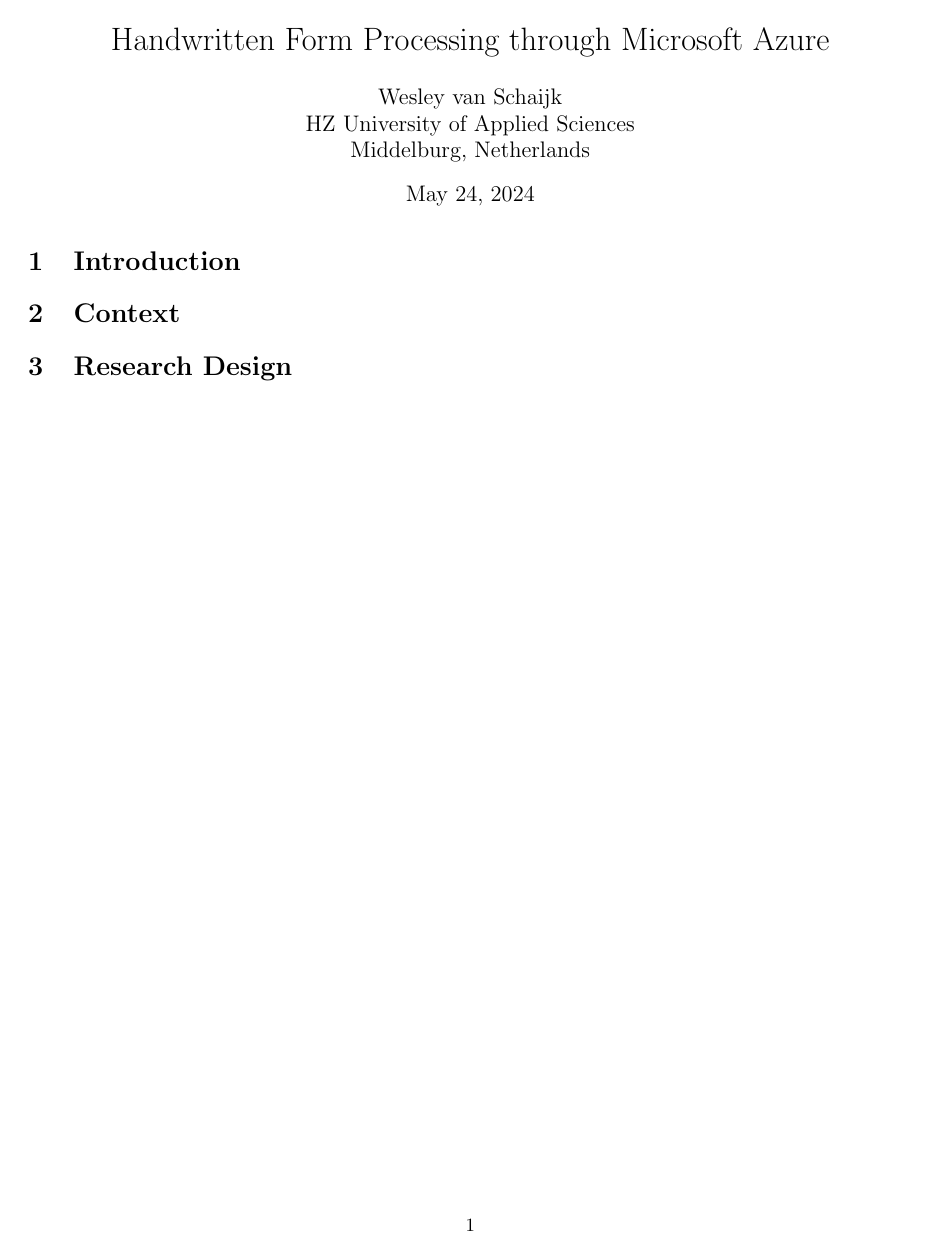
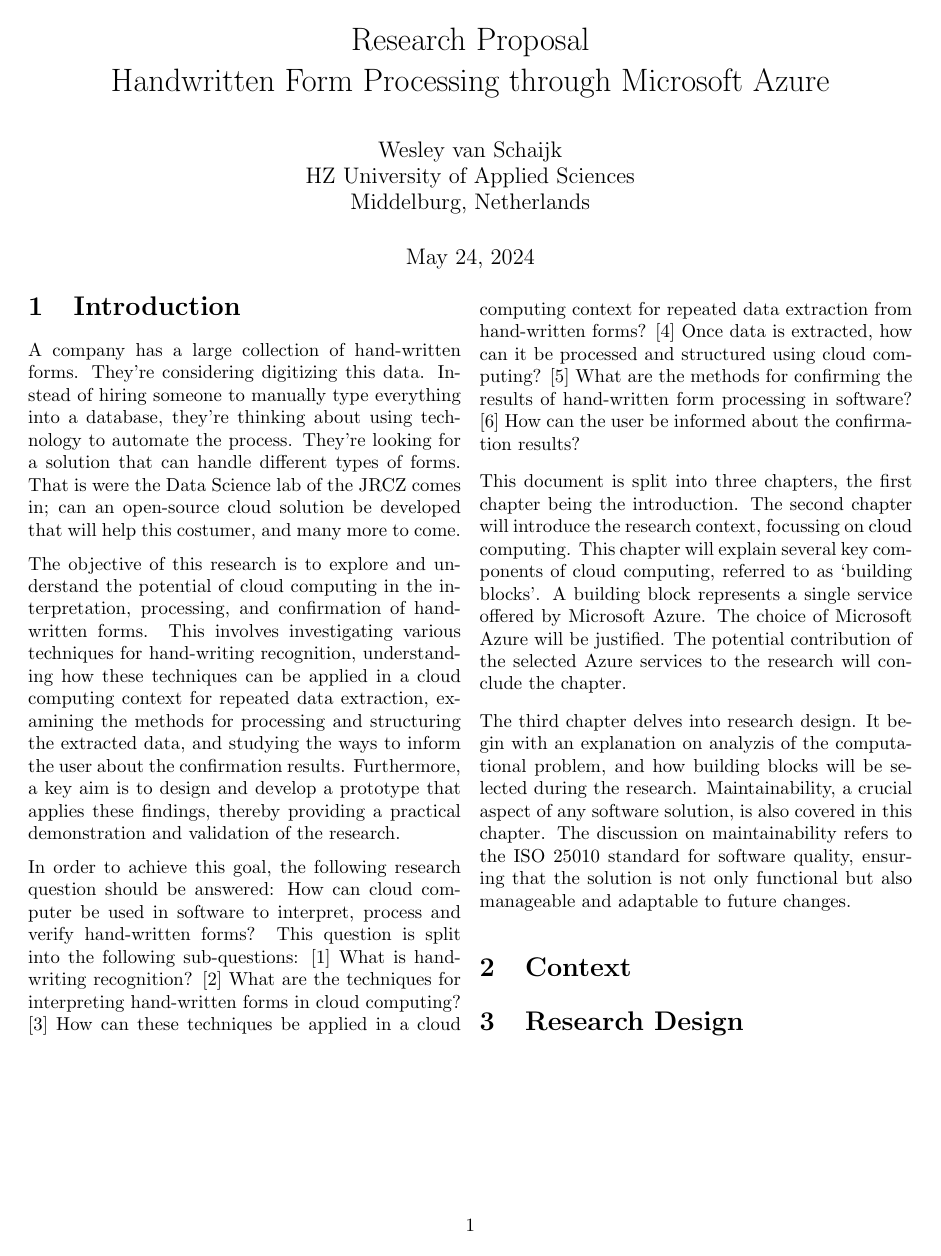
Before and after one commit to Jimmaphy/handwritten-form-processing, a LaTeX document (research/proposal/handwriting-proposal.tex, which reads research/proposal/sections/introduction.tex): page 1 of 2. Compiled offline with pdfLaTeX.

Commit message:
Wrote Proposal Introduction

```diff
--- a/research/proposal/handwriting-proposal.tex
+++ b/research/proposal/handwriting-proposal.tex
@@ -6,8 +6,9 @@
 \usepackage{graphicx}
 \usepackage{caption}
 \usepackage{apacite}
+\usepackage{parskip}
 
-\title{Handwritten Form Processing through Microsoft Azure}
+\title{Research Proposal \\ Handwritten Form Processing through Microsoft Azure}
 \author{Wesley van Schaijk \\ HZ University of Applied Sciences \\ Middelburg, Netherlands}
 \date{May 24, 2024}
 
--- a/research/proposal/sections/introduction.tex
+++ b/research/proposal/sections/introduction.tex
@@ -1 +1,46 @@
 \section{Introduction}
+
+% Problem / Reason
+A company has a large collection of hand-written forms.
+They’re considering digitizing this data.
+Instead of hiring someone to manually type everything into a database,
+they’re thinking about using technology to automate the process.
+They’re looking for a solution that can handle different types of forms.
+That is were the Data Science lab of the JRCZ comes in;
+can an open-source cloud solution be developed that will help this costumer, and many more to come.
+
+% Goal
+The objective of this research is to explore and understand the potential of cloud computing in the interpretation,
+processing, and confirmation of hand-written forms.
+This involves investigating various techniques for hand-writing recognition,
+understanding how these techniques can be applied in a cloud computing context for repeated data extraction,
+examining the methods for processing and structuring the extracted data,
+and studying the ways to inform the user about the confirmation results.
+Furthermore, a key aim is to design and develop a prototype that applies these findings,
+thereby providing a practical demonstration and validation of the research.
+
+% Research Questions
+In order to achieve this goal, the following research question should be answered:
+How can cloud computer be used in software to interpret, process and verify hand-written forms?
+This question is split into the following sub-questions:
+[1] What is hand-writing recognition?
+[2] What are the techniques for interpreting hand-written forms in cloud computing?
+[3] How can these techniques be applied in a cloud computing context for repeated data extraction from hand-written forms?
+[4] Once data is extracted, how can it be processed and structured using cloud computing?
+[5] What are the methods for confirming the results of hand-written form processing in software?
+[6] How can the user be informed about the confirmation results?
+
+% Chapter Overview
+This document is split into three chapters, the first chapter being the introduction.
+The second chapter will introduce the research context, focussing on cloud computing.
+This chapter will explain several key components of cloud computing, referred to as `building blocks'.
+A building block represents a single service offered by Microsoft Azure.
+The choice of Microsoft Azure will be justified.
+The potential contribution of the selected Azure services to the research will conclude the chapter.
+
+The third chapter delves into research design.
+It begin with an explanation on analyzis of the computational problem,
+and how building blocks will be selected during the research.
+Maintainability, a crucial aspect of any software solution, is also covered in this chapter.
+The discussion on maintainability refers to the ISO 25010 standard for software quality,
+ensuring that the solution is not only functional but also manageable and adaptable to future changes.
```
Also changed, not shown: research/proposal/sections/research-design.tex (line endings or trailing spaces), 2 other files.
